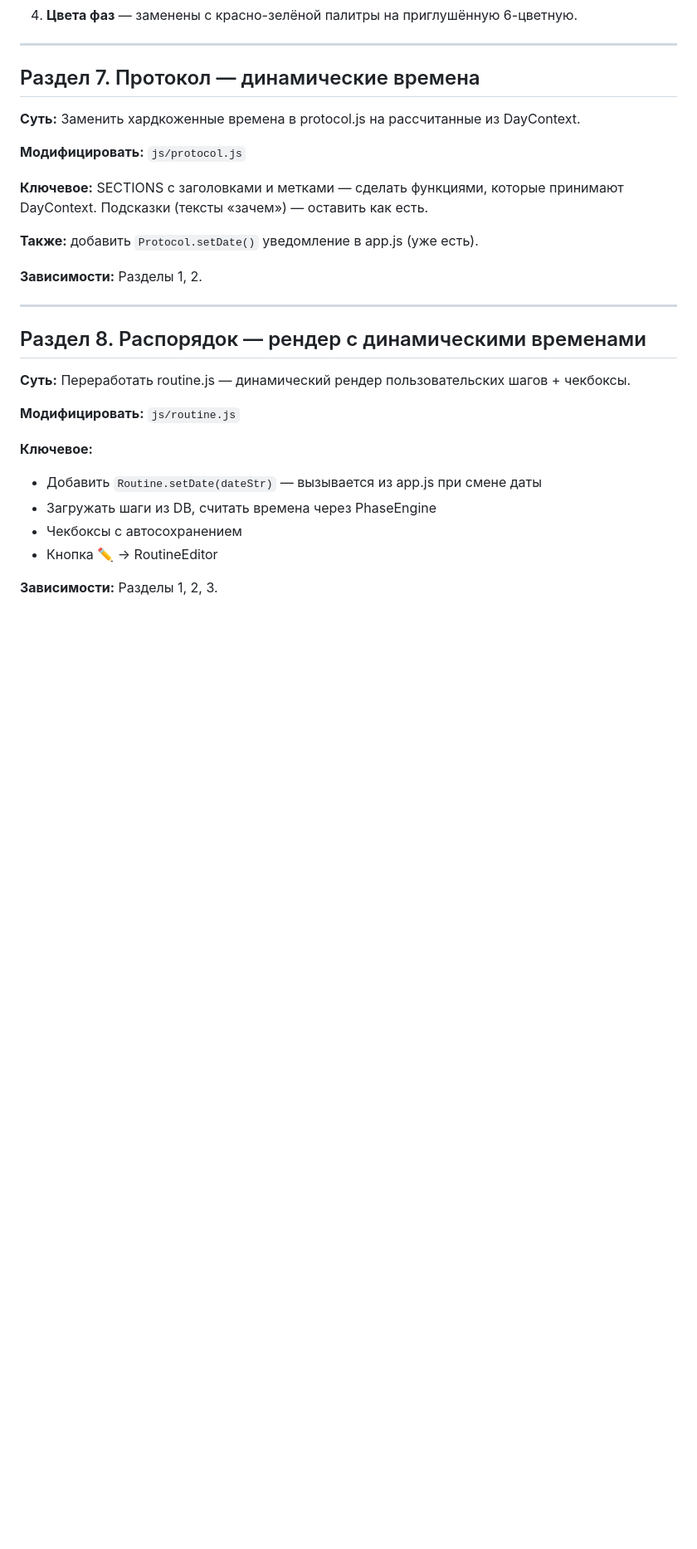
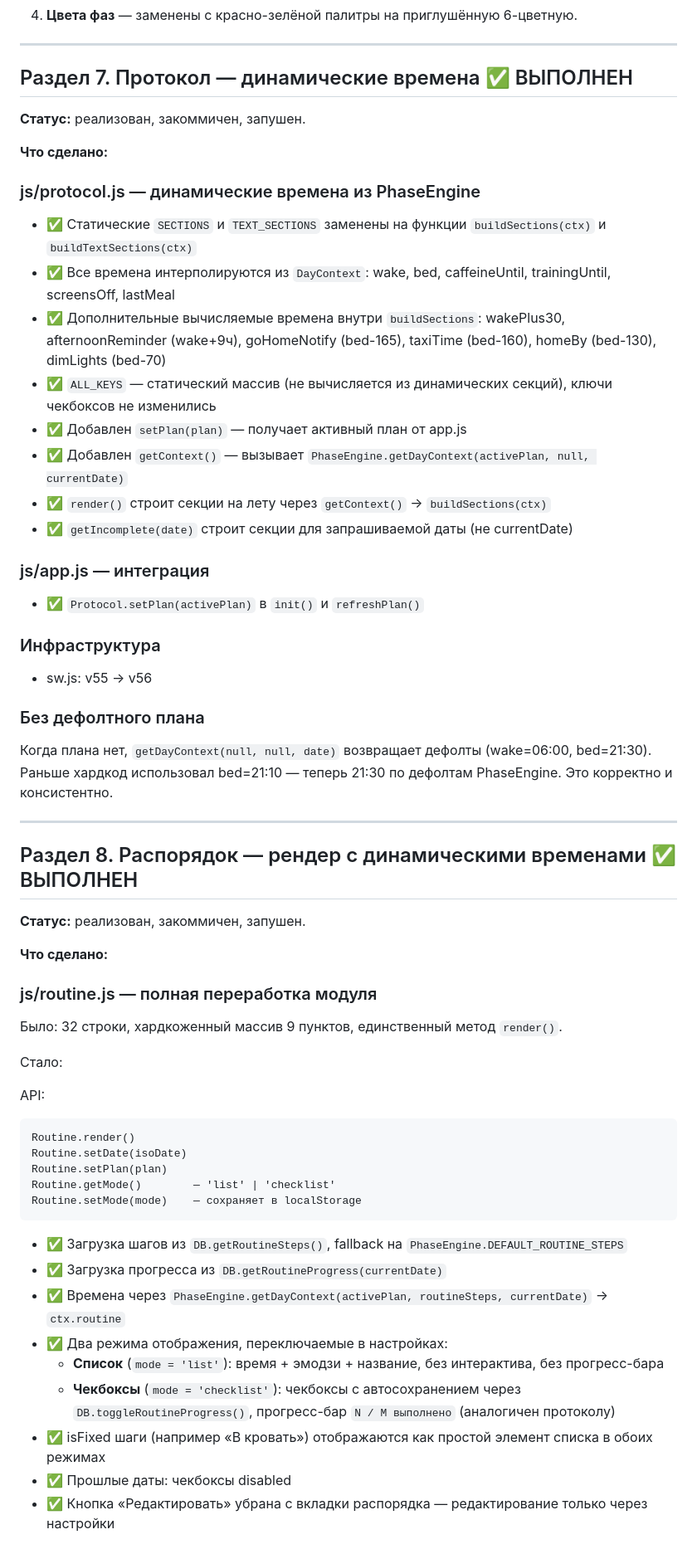
Before and after one commit to ivan0vski/sleep_tracker, a Markdown page: IMPLEMENTATION_PLAN.md, the part around one of its changes. Shown at 83% size. Rendered like a GitHub page; blank space fills up the shorter version.

````diff
--- a/IMPLEMENTATION_PLAN.md
+++ b/IMPLEMENTATION_PLAN.md
@@ -346,30 +346,65 @@ PhaseCalendar.close()
 
 ---
 
-## Раздел 7. Протокол — динамические времена
+## Раздел 7. Протокол — динамические времена ✅ ВЫПОЛНЕН
 
-**Суть:** Заменить хардкоженные времена в protocol.js на рассчитанные из DayContext.
+**Статус:** реализован, закоммичен, запушен.
 
-**Модифицировать:** `js/protocol.js`
+**Что сделано:**
 
-**Ключевое:** SECTIONS с заголовками и метками — сделать функциями, которые принимают DayContext. Подсказки (тексты «зачем») — оставить как есть.
+### js/protocol.js — динамические времена из PhaseEngine
 
-**Также:** добавить `Protocol.setDate()` уведомление в app.js (уже есть).
+- ✅ Статические `SECTIONS` и `TEXT_SECTIONS` заменены на функции `buildSections(ctx)` и `buildTextSections(ctx)`
+- ✅ Все времена интерполируются из `DayContext`: wake, bed, caffeineUntil, trainingUntil, screensOff, lastMeal
+- ✅ Дополнительные вычисляемые времена внутри `buildSections`: wakePlus30, afternoonReminder (wake+9ч), goHomeNotify (bed-165), taxiTime (bed-160), homeBy (bed-130), dimLights (bed-70)
+- ✅ `ALL_KEYS` — статический массив (не вычисляется из динамических секций), ключи чекбоксов не изменились
+- ✅ Добавлен `setPlan(plan)` — получает активный план от app.js
+- ✅ Добавлен `getContext()` — вызывает `PhaseEngine.getDayContext(activePlan, null, currentDate)`
+- ✅ `render()` строит секции на лету через `getContext()` → `buildSections(ctx)`
+- ✅ `getIncomplete(date)` строит секции для запрашиваемой даты (не currentDate)
 
-**Зависимости:** Разделы 1, 2.
+### js/app.js — интеграция
+
+- ✅ `Protocol.setPlan(activePlan)` в `init()` и `refreshPlan()`
+
+### Инфраструктура
+
+- sw.js: v55 → v56
+
+### Без дефолтного плана
+
+Когда плана нет, `getDayContext(null, null, date)` возвращает дефолты (wake=06:00, bed=21:30). Раньше хардкод использовал bed=21:10 — теперь 21:30 по дефолтам PhaseEngine. Это корректно и консистентно.
 
 ---
 
-## Раздел 8. Распорядок — рендер с динамическими временами
+## Раздел 8. Распорядок — рендер с динамическими временами ✅ ВЫПОЛНЕН
 
-**Суть:** Переработать routine.js — динамический рендер пользовательских шагов + чекбоксы.
+**Статус:** реализован, закоммичен, запушен.
 
-**Модифицировать:** `js/routine.js`
+**Что сделано:**
 
-**Ключевое:**
-- Добавить `Routine.setDate(dateStr)` — вызывается из app.js при смене даты
-- Загружать шаги из DB, считать времена через PhaseEngine
-- Чекбоксы с автосохранением
-- Кнопка ✏️ → RoutineEditor
+### js/routine.js — полная переработка модуля
 
-**Зависимости:** Разделы 1, 2, 3.
+Было: 32 строки, хардкоженный массив 9 пунктов, единственный метод `render()`.
+
+Стало:
+
+API:
+```
+Routine.render()
+Routine.setDate(isoDate)
+Routine.setPlan(plan)
+Routine.getMode()        — 'list' | 'checklist'
+Routine.setMode(mode)    — сохраняет в localStorage
+```
+
+- ✅ Загрузка шагов из `DB.getRoutineSteps()`, fallback на `PhaseEngine.DEFAULT_ROUTINE_STEPS`
+- ✅ Загрузка прогресса из `DB.getRoutineProgress(currentDate)`
+- ✅ Времена через `PhaseEngine.getDayContext(activePlan, routineSteps, currentDate)` → `ctx.routine`
+- ✅ Два режима отображения, переключаемые в настройках:
+  - **Список** (`mode = 'list'`): время + эмодзи + название, без интерактива, без прогресс-бара
+  - **Чекбоксы** (`mode = 'checklist'`): чекбоксы с автосохранением через `DB.toggleRoutineProgress()`, прогресс-бар `N / M выполнено` (аналогичен протоколу)
+- ✅ isFixed шаги (например «В кровать») отображаются как простой элемент списка в обоих режимах
+- ✅ Прошлые даты: чекбоксы disabled
+- ✅ Кнопка «Редактировать» убрана с вкладки распорядка — редактирование только через настройки
+
````
Also changed, not shown: other parts of IMPLEMENTATION_PLAN.md (+56 -12 lines), ARCHITECTURE_SLEEP_PHASES.md (+35 -42 lines).
